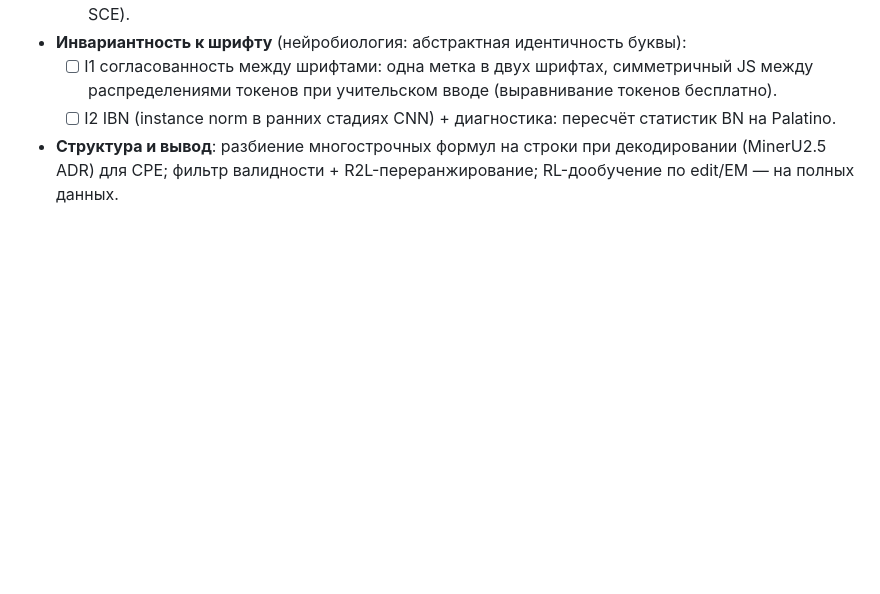
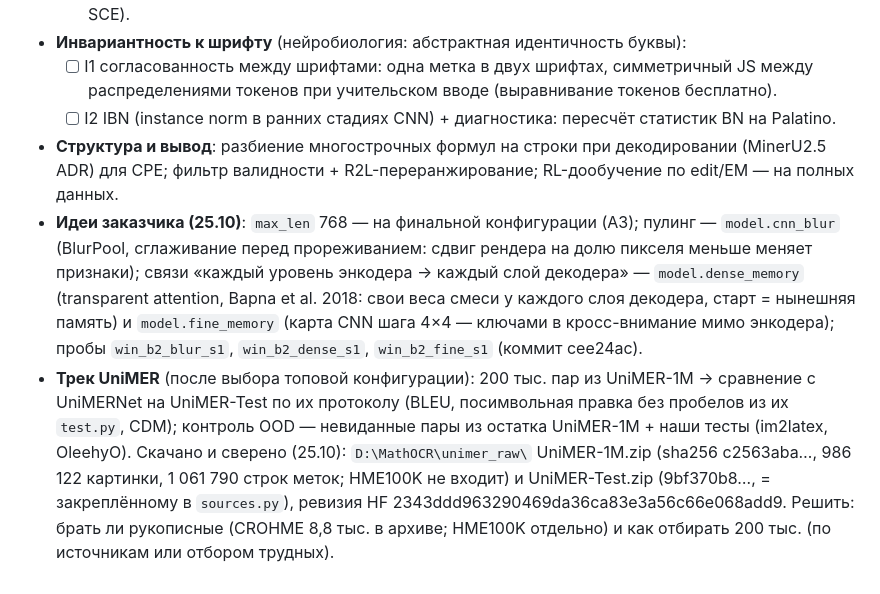
Before and after one commit to Echo-Eins/MathOCR, a Markdown page: tasks/todo.md, the part around the change. Drawn GitHub-style; blank space fills up the shorter version.

Commit message:
todo: stage 3 additions -- the owner's pooling/skip ideas, max_len 768 later, the UniMER track (data fetched and verified)
Co-Authored-By: Claude Opus 5.5 <noreply@anthropic.com>

```diff
--- a/tasks/todo.md
+++ b/tasks/todo.md
@@ -312,3 +312,14 @@
   - [ ] I2 IBN (instance norm в ранних стадиях CNN) + диагностика: пересчёт статистик BN на Palatino.
 - **Структура и вывод**: разбиение многострочных формул на строки при декодировании (MinerU2.5 ADR) для CPE;
   фильтр валидности + R2L-переранжирование; RL-дообучение по edit/EM — на полных данных.
+- **Идеи заказчика (25.10)**: `max_len` 768 — на финальной конфигурации (A3); пулинг — `model.cnn_blur` (BlurPool,
+  сглаживание перед прореживанием: сдвиг рендера на долю пикселя меньше меняет признаки); связи «каждый уровень
+  энкодера → каждый слой декодера» — `model.dense_memory` (transparent attention, Bapna et al. 2018: свои веса смеси
+  у каждого слоя декодера, старт = нынешняя память) и `model.fine_memory` (карта CNN шага 4×4 — ключами в
+  кросс-внимание мимо энкодера); пробы `win_b2_blur_s1`, `win_b2_dense_s1`, `win_b2_fine_s1` (коммит cee24ac).
+- **Трек UniMER** (после выбора топовой конфигурации): 200 тыс. пар из UniMER-1M → сравнение с UniMERNet на
+  UniMER-Test по их протоколу (BLEU, посимвольная правка без пробелов из их `test.py`, CDM); контроль OOD — невиданные
+  пары из остатка UniMER-1M + наши тесты (im2latex, OleehyO). Скачано и сверено (25.10): `D:\MathOCR\unimer_raw\`
+  UniMER-1M.zip (sha256 c2563aba…, 986 122 картинки, 1 061 790 строк меток; HME100K не входит) и UniMER-Test.zip
+  (9bf370b8…, = закреплённому в `sources.py`), ревизия HF 2343ddd963290469da36ca83e3a56c66e068add9. Решить: брать ли
+  рукописные (CROHME 8,8 тыс. в архиве; HME100K отдельно) и как отбирать 200 тыс. (по источникам или отбором трудных).
```
